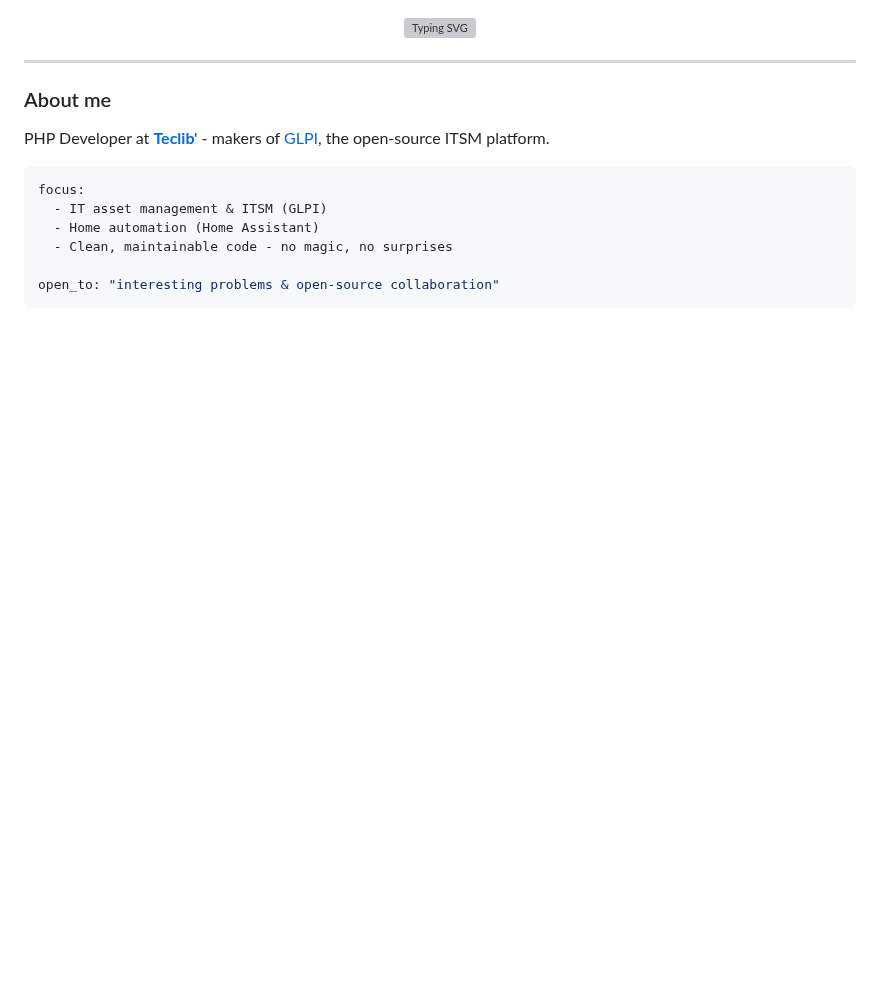
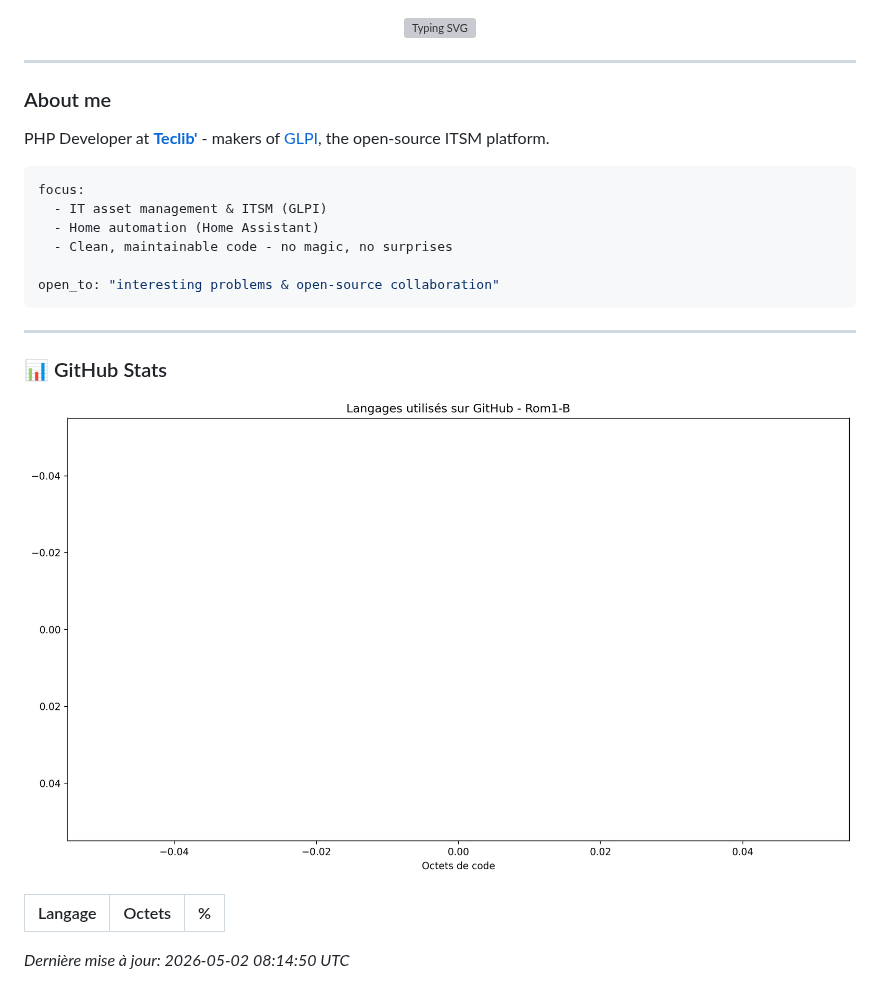
Before and after one commit to Rom1-B/Rom1-B, a Markdown page: README.md, the part around the change. Rendered like a GitHub page; pictures changed too: languages.png (added); blank space fills up the shorter version; grey boxes are pictures that could not be loaded.

Commit message:
Update GitHub stats

````diff
--- a/README.md
+++ b/README.md
@@ -19,3 +19,16 @@ focus:
 
 open_to: "interesting problems & open-source collaboration"
 ```
+
+
+
+---
+
+### 📊 GitHub Stats
+
+![Languages](languages.png)
+
+| Langage | Octets | % |
+|---------|--------|-----|
+
+*Dernière mise à jour: 2026-05-02 08:14:50 UTC*
````
